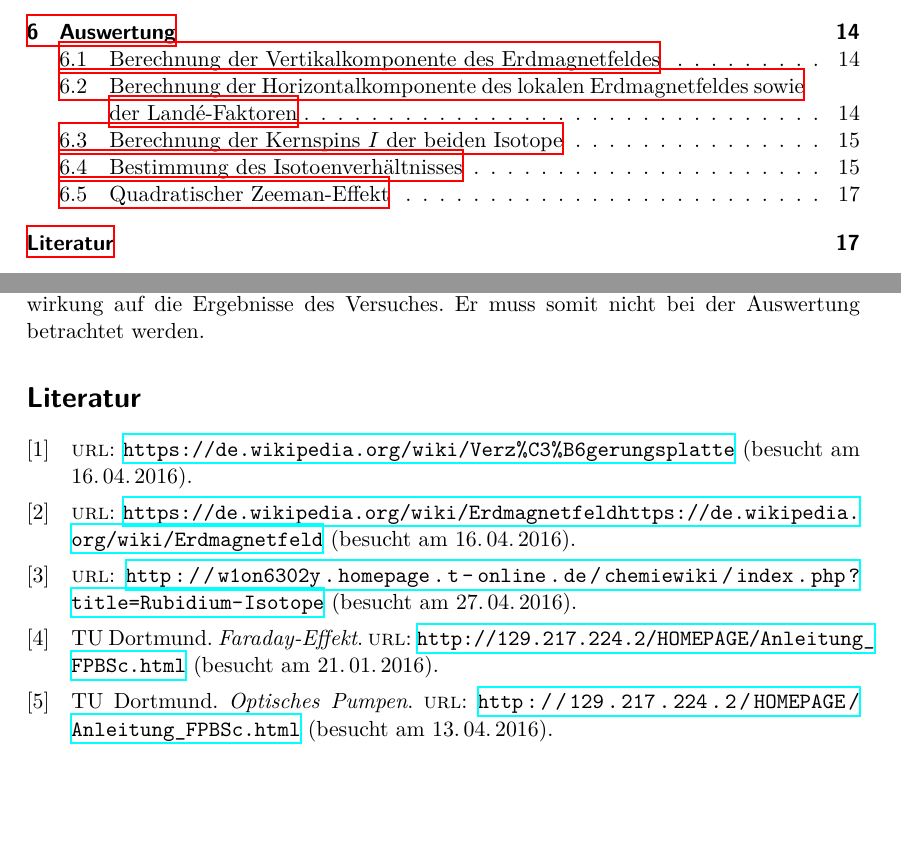
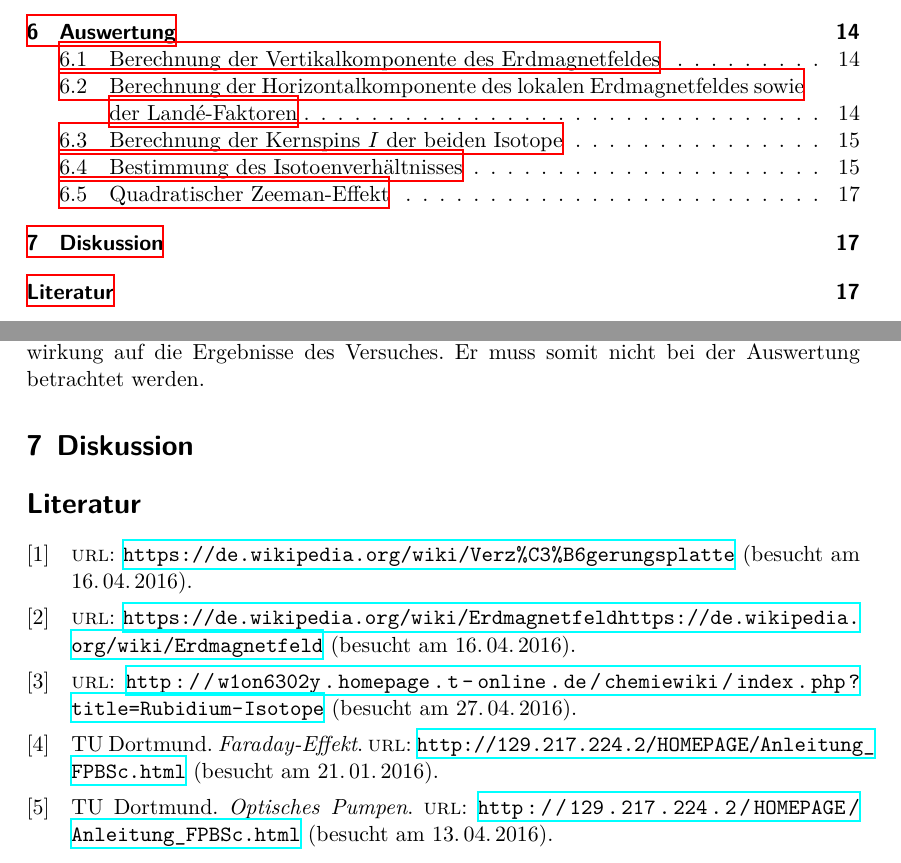
Before and after one commit to SimoneMender/V21_Optisches_Pumpen, a LaTeX document (mainV21.tex): two parts of pages 2 and 17 of 17, joined at a grey line, cut so that both start at the same text, the shorter picture padded with empty space. Compiled offline with XeLaTeX.

Commit message:
main geändert.

```diff
--- a/mainV21.tex
+++ b/mainV21.tex
@@ -26,7 +26,7 @@
 %\input{vorbereitung.tex}
 \input{auswertung.tex}
 %\input{auswertung2.tex}
-%\input{diskussion.tex}
+\input{diskussion.tex}
 
 
 \printbibliography
```
